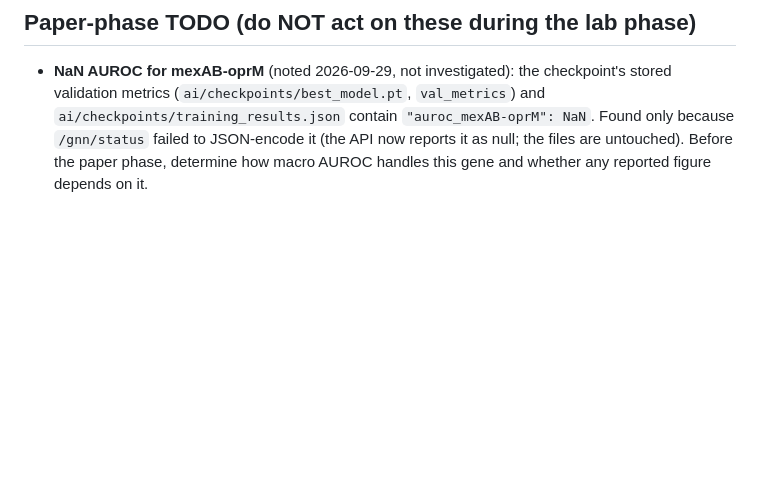
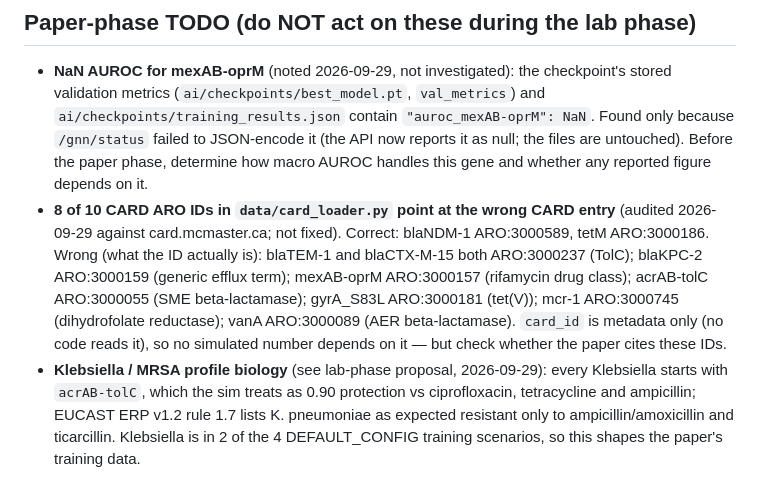
Before and after one commit to M-O-J-U/AMR-Simulation-Lab, a Markdown page: CLAUDE.md, the part around the change. GitHub-like rendering; blank space fills up the shorter version.

Commit message:
CLAUDE.md paper-phase TODO: CARD ARO ID audit (8/10 wrong) and Klebsiella baseline
Noted only; card_loader.py unchanged. card_id is metadata (no code reads it).

```diff
--- a/CLAUDE.md
+++ b/CLAUDE.md
@@ -167,3 +167,16 @@ Goal: modern, smooth, informative, still fast at 4800 grid cells with hundreds o
   because `/gnn/status` failed to JSON-encode it (the API now reports it as null; the
   files are untouched). Before the paper phase, determine how macro AUROC handles this
   gene and whether any reported figure depends on it.
+- **8 of 10 CARD ARO IDs in `data/card_loader.py` point at the wrong CARD entry** (audited
+  2026-09-29 against card.mcmaster.ca; not fixed). Correct: blaNDM-1 ARO:3000589, tetM
+  ARO:3000186. Wrong (what the ID actually is): blaTEM-1 and blaCTX-M-15 both ARO:3000237
+  (TolC); blaKPC-2 ARO:3000159 (generic efflux term); mexAB-oprM ARO:3000157 (rifamycin drug
+  class); acrAB-tolC ARO:3000055 (SME beta-lactamase); gyrA_S83L ARO:3000181 (tet(V));
+  mcr-1 ARO:3000745 (dihydrofolate reductase); vanA ARO:3000089 (AER beta-lactamase).
+  `card_id` is metadata only (no code reads it), so no simulated number depends on it — but
+  check whether the paper cites these IDs.
+- **Klebsiella / MRSA profile biology** (see lab-phase proposal, 2026-09-29): every Klebsiella
+  starts with `acrAB-tolC`, which the sim treats as 0.90 protection vs ciprofloxacin,
+  tetracycline and ampicillin; EUCAST ERP v1.2 rule 1.7 lists K. pneumoniae as expected
+  resistant only to ampicillin/amoxicillin and ticarcillin. Klebsiella is in 2 of the 4
+  DEFAULT_CONFIG training scenarios, so this shapes the paper's training data.
```
